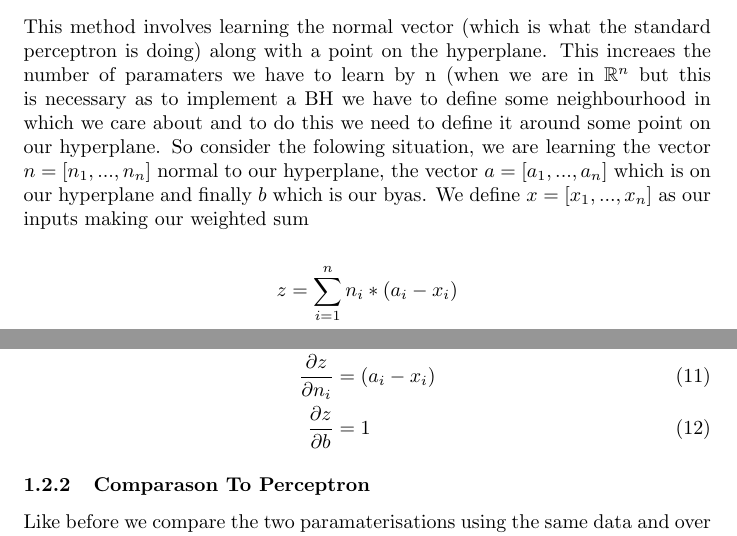
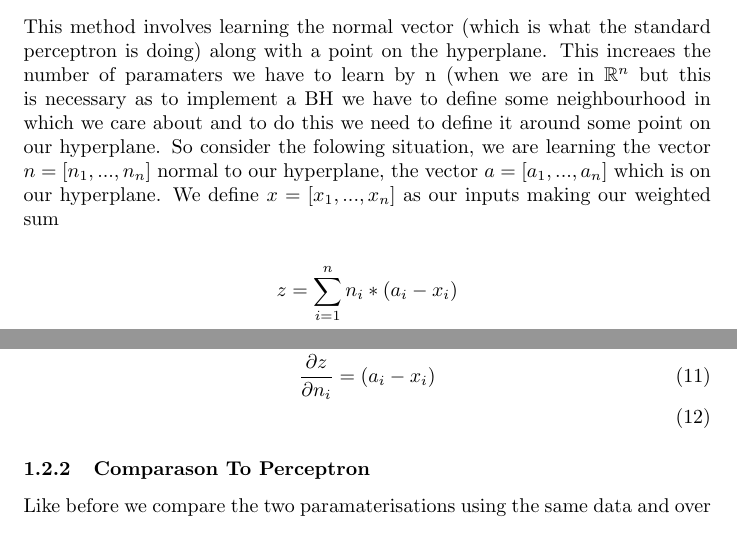
Before and after one commit to garibaldu/boundary-seekers, a LaTeX document (Report/Report.tex): two parts of pages 3 and 4 of 5, joined at a grey line, cut so that both start at the same text. Compiled offline with pdfLaTeX.

Commit message:
Remove Unnecessary Paramater
Remove unnecessary byas paramater from normal point perceptron

```diff
--- a/Report/Report.tex
+++ b/Report/Report.tex
@@ -92,7 +92,7 @@ So given the generic form of our standard perceptron $A + Bx + Cy$ we see here t
 So we are able to conclude that this method is unsuitable
 
 \subsection{Normal \& Point Paramaterisation}
-This method involves learning the normal vector (which is what the standard perceptron is doing) along with a point on the hyperplane. This increaes the number of paramaters we have to learn by n (when we are in $\mathbb{R}^n$ but this is necessary as to implement a BH we have to define some neighbourhood in which we care about and to do this we need to define it around some point on our hyperplane. So consider the folowing situation, we are learning the vector $n = [n_1, ..., n_n]$ normal to our hyperplane, the vector $a = [a_1, ..., a_n]$ which is on our hyperplane and finally $b$ which is our byas. We define $x = [x_1, ..., x_n]$ as our inputs making our weighted sum
+This method involves learning the normal vector (which is what the standard perceptron is doing) along with a point on the hyperplane. This increaes the number of paramaters we have to learn by n (when we are in $\mathbb{R}^n$ but this is necessary as to implement a BH we have to define some neighbourhood in which we care about and to do this we need to define it around some point on our hyperplane. So consider the folowing situation, we are learning the vector $n = [n_1, ..., n_n]$ normal to our hyperplane, the vector $a = [a_1, ..., a_n]$ which is on our hyperplane. We define $x = [x_1, ..., x_n]$ as our inputs making our weighted sum
 
 \begin{align*}
 z = \sum_{i=1}^n n_i * (a_i - x_i)
@@ -116,7 +116,6 @@ We are still using SSE for loss and Sigmoid for actvation.
 \begin{align}
 \frac{\partial z}{\partial a_i} &= n_i\\
 \frac{\partial z}{\partial n_i} &= (a_i - x_i)\\
-\frac{\partial z}{\partial b} &= 1
 \end{align}
 
 \subsubsection{Comparason To Perceptron}
```
Also changed, not shown: Report/Report.pdf, Report/Report.tex (1 more changed lines), 2 other files.
